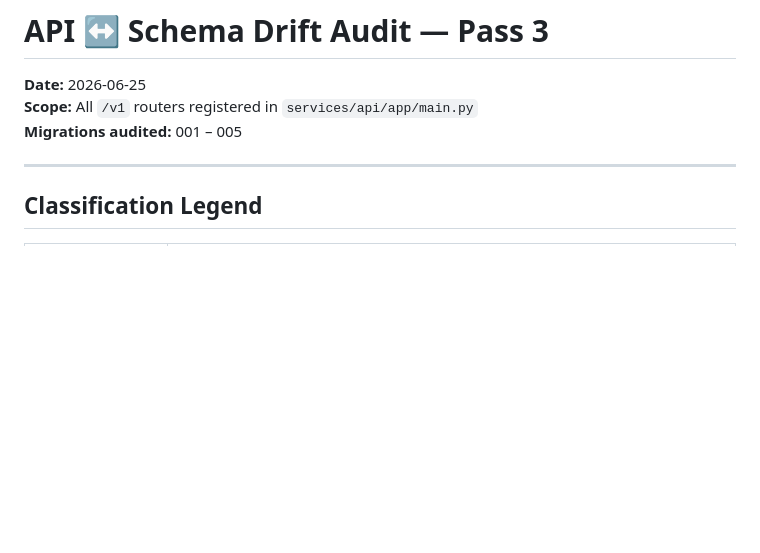
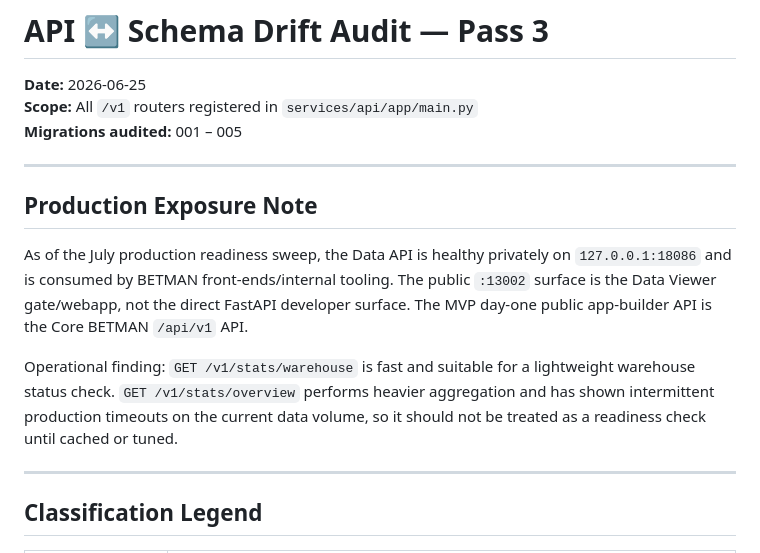
Before and after one commit to jesseballnz/BETMAN_DATA, a Markdown page: docs/audit/api-schema-drift.md, the part around the change. Drawn GitHub-style; blank space fills up the shorter version.

```diff
--- a/docs/audit/api-schema-drift.md
+++ b/docs/audit/api-schema-drift.md
@@ -3,6 +3,21 @@
 **Date:** 2026-06-25
 **Scope:** All `/v1` routers registered in `services/api/app/main.py`
 **Migrations audited:** 001 – 005
+
+---
+
+## Production Exposure Note
+
+As of the July production readiness sweep, the Data API is healthy privately on
+`127.0.0.1:18086` and is consumed by BETMAN front-ends/internal tooling. The
+public `:13002` surface is the Data Viewer gate/webapp, not the direct FastAPI
+developer surface. The MVP day-one public app-builder API is the Core BETMAN
+`/api/v1` API.
+
+Operational finding: `GET /v1/stats/warehouse` is fast and suitable for a
+lightweight warehouse status check. `GET /v1/stats/overview` performs heavier
+aggregation and has shown intermittent production timeouts on the current data
+volume, so it should not be treated as a readiness check until cached or tuned.
 
 ---
 
```
Also changed, not shown: docs/api-spec.md (+25 -5 lines), services/api/README.md (+16 -5 lines).
